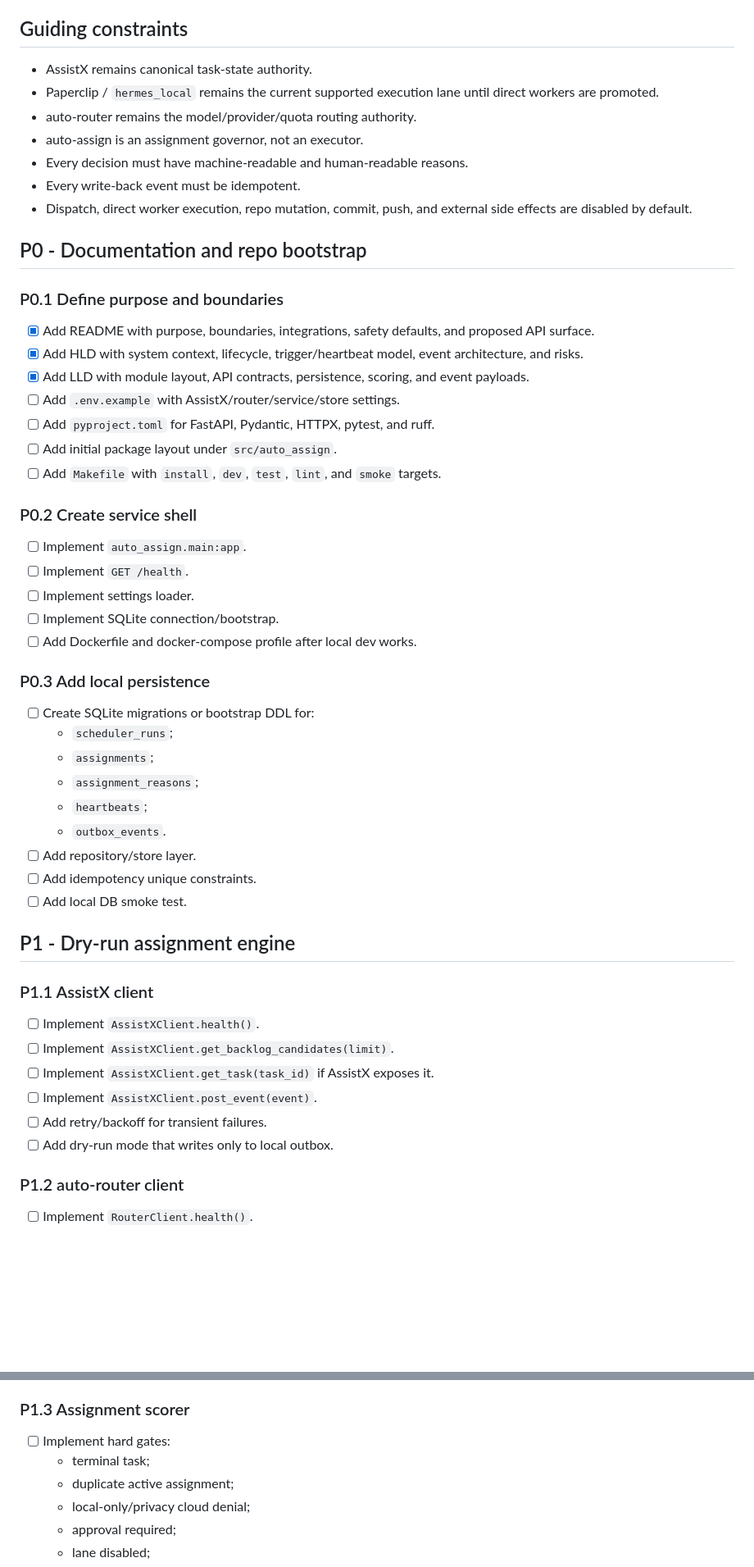
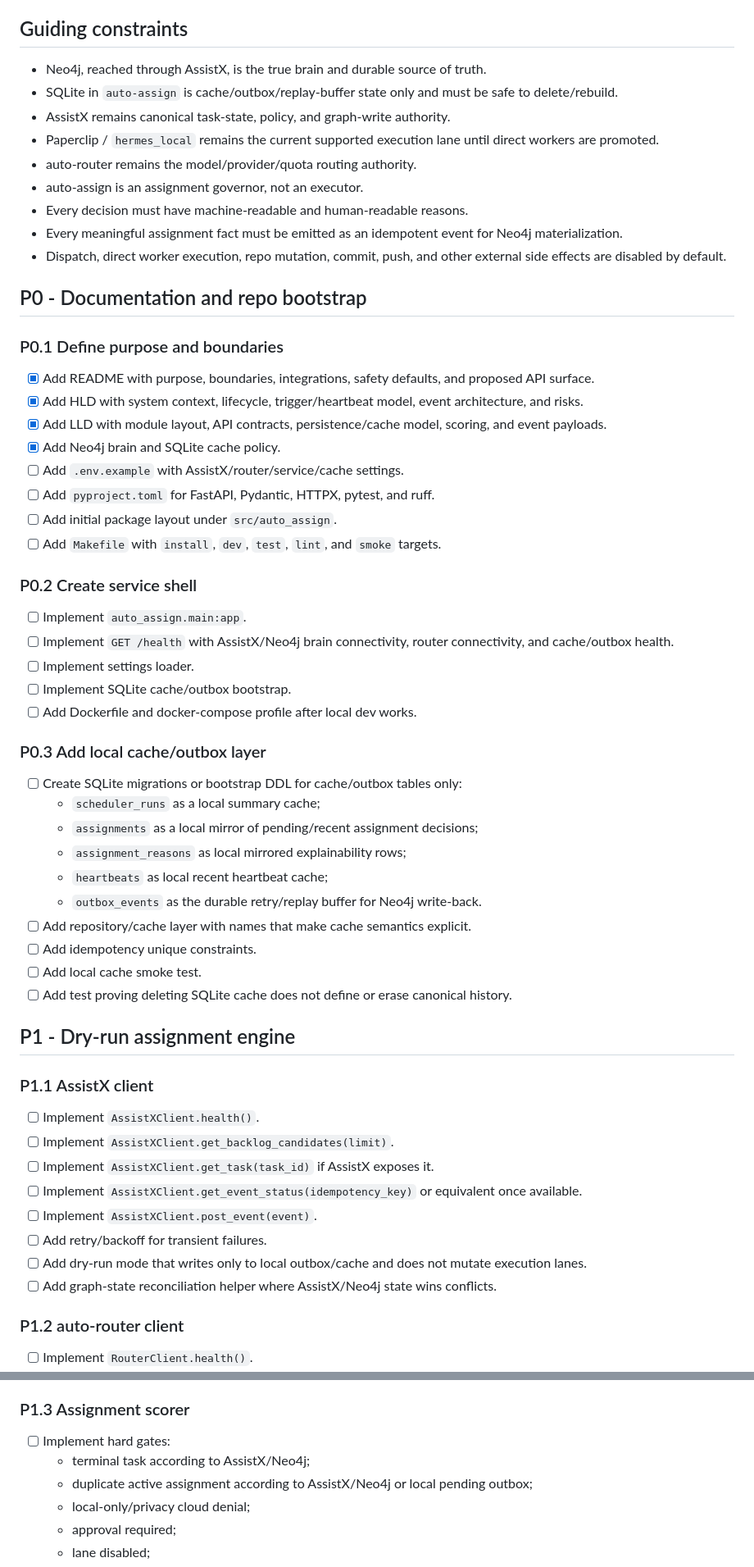
Before and after one commit to scottjoyner/auto-assign, a Markdown page: docs/IMPLEMENTATION_PLAN.md, 2 parts joined by grey strips. Shown at 82% size. GitHub-like rendering; blank space fills up the shorter version.

Commit message:
docs: update implementation plan for Neo4j source of truth

```diff
--- a/docs/IMPLEMENTATION_PLAN.md
+++ b/docs/IMPLEMENTATION_PLAN.md
@@ -6,13 +6,15 @@ This repo is being positioned as the assignment/heartbeat service for the Assist
 
 ## Guiding constraints
 
-- AssistX remains canonical task-state authority.
+- Neo4j, reached through AssistX, is the true brain and durable source of truth.
+- SQLite in `auto-assign` is cache/outbox/replay-buffer state only and must be safe to delete/rebuild.
+- AssistX remains canonical task-state, policy, and graph-write authority.
 - Paperclip / `hermes_local` remains the current supported execution lane until direct workers are promoted.
 - auto-router remains the model/provider/quota routing authority.
 - auto-assign is an assignment governor, not an executor.
 - Every decision must have machine-readable and human-readable reasons.
-- Every write-back event must be idempotent.
-- Dispatch, direct worker execution, repo mutation, commit, push, and external side effects are disabled by default.
+- Every meaningful assignment fact must be emitted as an idempotent event for Neo4j materialization.
+- Dispatch, direct worker execution, repo mutation, commit, push, and other external side effects are disabled by default.
 
 ## P0 - Documentation and repo bootstrap
 
@@ -20,8 +22,9 @@ This repo is being positioned as the assignment/heartbeat service for the Assist
 
 - [x] Add README with purpose, boundaries, integrations, safety defaults, and proposed API surface.
 - [x] Add HLD with system context, lifecycle, trigger/heartbeat model, event architecture, and risks.
-- [x] Add LLD with module layout, API contracts, persistence, scoring, and event payloads.
-- [ ] Add `.env.example` with AssistX/router/service/store settings.
+- [x] Add LLD with module layout, API contracts, persistence/cache model, scoring, and event payloads.
+- [x] Add Neo4j brain and SQLite cache policy.
+- [ ] Add `.env.example` with AssistX/router/service/cache settings.
 - [ ] Add `pyproject.toml` for FastAPI, Pydantic, HTTPX, pytest, and ruff.
 - [ ] Add initial package layout under `src/auto_assign`.
 - [ ] Add `Makefile` with `install`, `dev`, `test`, `lint`, and `smoke` targets.
@@ -29,22 +32,23 @@ This repo is being positioned as the assignment/heartbeat service for the Assist
 ### P0.2 Create service shell
 
 - [ ] Implement `auto_assign.main:app`.
-- [ ] Implement `GET /health`.
+- [ ] Implement `GET /health` with AssistX/Neo4j brain connectivity, router connectivity, and cache/outbox health.
 - [ ] Implement settings loader.
-- [ ] Implement SQLite connection/bootstrap.
+- [ ] Implement SQLite cache/outbox bootstrap.
 - [ ] Add Dockerfile and docker-compose profile after local dev works.
 
-### P0.3 Add local persistence
+### P0.3 Add local cache/outbox layer
 
-- [ ] Create SQLite migrations or bootstrap DDL for:
-  - `scheduler_runs`;
-  - `assignments`;
-  - `assignment_reasons`;
-  - `heartbeats`;
-  - `outbox_events`.
-- [ ] Add repository/store layer.
+- [ ] Create SQLite migrations or bootstrap DDL for cache/outbox tables only:
+  - `scheduler_runs` as a local summary cache;
+  - `assignments` as a local mirror of pending/recent assignment decisions;
+  - `assignment_reasons` as local mirrored explainability rows;
+  - `heartbeats` as local recent heartbeat cache;
+  - `outbox_events` as the durable retry/replay buffer for Neo4j write-back.
+- [ ] Add repository/cache layer with names that make cache semantics explicit.
 - [ ] Add idempotency unique constraints.
-- [ ] Add local DB smoke test.
+- [ ] Add local cache smoke test.
+- [ ] Add test proving deleting SQLite cache does not define or erase canonical history.
 
 ## P1 - Dry-run assignment engine
 
@@ -53,9 +57,11 @@ This repo is being positioned as the assignment/heartbeat service for the Assist
 - [ ] Implement `AssistXClient.health()`.
 - [ ] Implement `AssistXClient.get_backlog_candidates(limit)`.
 - [ ] Implement `AssistXClient.get_task(task_id)` if AssistX exposes it.
+- [ ] Implement `AssistXClient.get_event_status(idempotency_key)` or equivalent once available.
 - [ ] Implement `AssistXClient.post_event(event)`.
 - [ ] Add retry/backoff for transient failures.
-- [ ] Add dry-run mode that writes only to local outbox.
+- [ ] Add dry-run mode that writes only to local outbox/cache and does not mutate execution lanes.
+- [ ] Add graph-state reconciliation helper where AssistX/Neo4j state wins conflicts.
 
 ### P1.2 auto-router client
 
@@ -70,8 +76,8 @@ This repo is being positioned as the assignment/heartbeat service for the Assist
 ### P1.3 Assignment scorer
 
 - [ ] Implement hard gates:
-  - terminal task;
-  - duplicate active assignment;
+  - terminal task according to AssistX/Neo4j;
+  - duplicate active assignment according to AssistX/Neo4j or local pending outbox;
   - local-only/privacy cloud denial;
   - approval required;
   - lane disabled;
```
Also changed, not shown: other parts of docs/IMPLEMENTATION_PLAN.md (+28 -18 lines).
